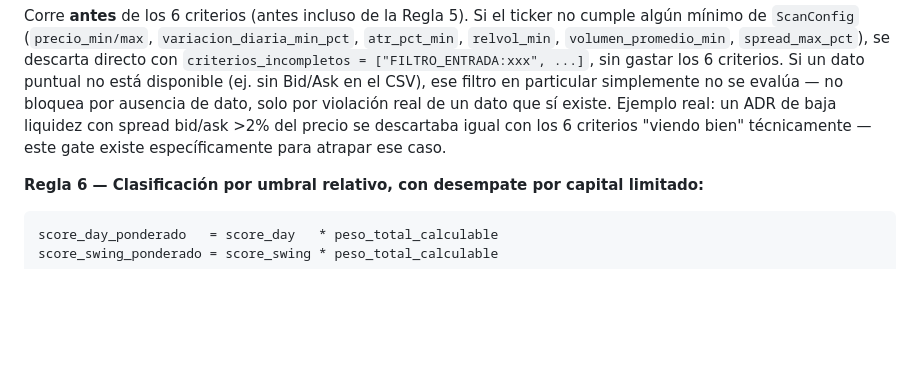
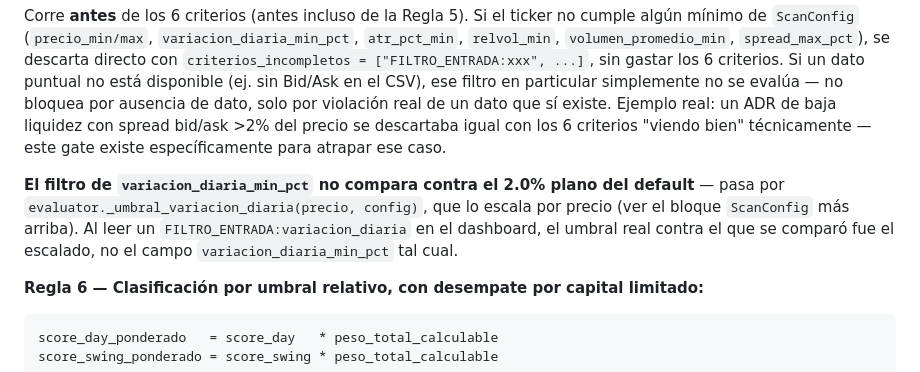
Before and after one commit to claujavi/trading-scanner, a Markdown page: CLAUDE.md, the part around one of its changes. GitHub-like rendering; blank space fills up the shorter version.

````diff
--- a/CLAUDE.md
+++ b/CLAUDE.md
@@ -814,6 +854,11 @@ mínimo de `ScanConfig` (`precio_min/max`, `variacion_diaria_min_pct`, `atr_pct_
 ausencia de dato, solo por violación real de un dato que sí existe. Ejemplo real: un ADR de baja
 liquidez con spread bid/ask >2% del precio se descartaba igual con los 6 criterios "viendo bien"
 técnicamente — este gate existe específicamente para atrapar ese caso.
+
+**El filtro de `variacion_diaria_min_pct` no compara contra el 2.0% plano del default** — pasa por
+`evaluator._umbral_variacion_diaria(precio, config)`, que lo escala por precio (ver el bloque
+`ScanConfig` más arriba). Al leer un `FILTRO_ENTRADA:variacion_diaria` en el dashboard, el umbral
+real contra el que se comparó fue el escalado, no el campo `variacion_diaria_min_pct` tal cual.
 
 **Regla 6 — Clasificación por umbral relativo, con desempate por capital limitado:**
 ```
````
Also changed, not shown: other parts of CLAUDE.md (+40 -0 lines).
